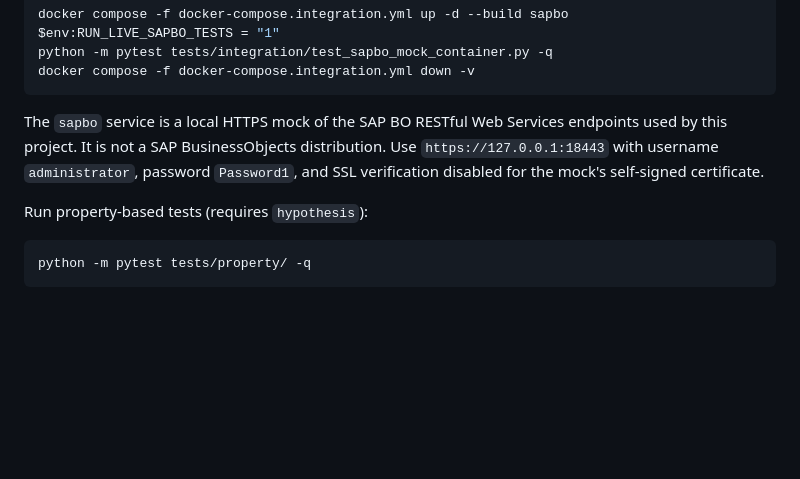
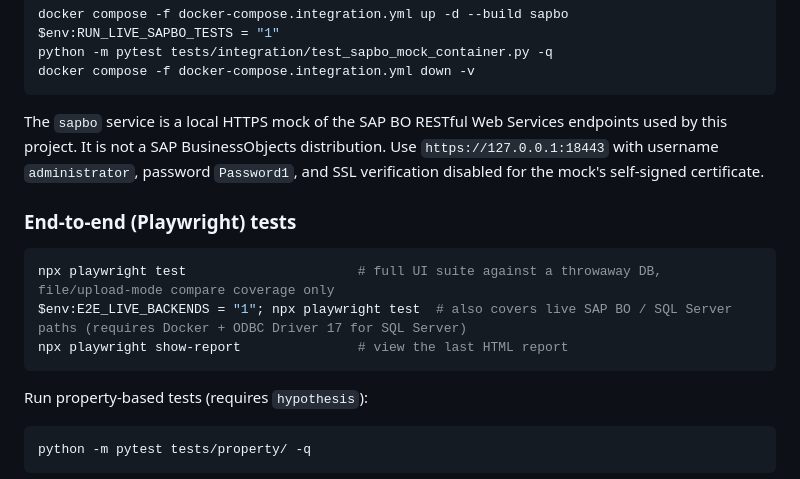
Before and after one commit to aravindksk7/atom, a Markdown page: README.md, the part around the change. GitHub-like rendering; blank space fills up the shorter version.

Commit message:
docs: document how to run the Playwright E2E suite
Task 22: full suite verified passing both without and with
E2E_LIVE_BACKENDS=1 (real SQL Server + SAP BO mock containers).

Co-Authored-By: Claude Sonnet 5 <noreply@anthropic.com>

````diff
--- a/README.md
+++ b/README.md
@@ -2374,6 +2374,14 @@ docker compose -f docker-compose.integration.yml down -v
 
 The `sapbo` service is a local HTTPS mock of the SAP BO RESTful Web Services endpoints used by this project. It is not a SAP BusinessObjects distribution. Use `https://127.0.0.1:18443` with username `administrator`, password `Password1`, and SSL verification disabled for the mock's self-signed certificate.
 
+### End-to-end (Playwright) tests
+
+```powershell
+npx playwright test                      # full UI suite against a throwaway DB, file/upload-mode compare coverage only
+$env:E2E_LIVE_BACKENDS = "1"; npx playwright test  # also covers live SAP BO / SQL Server paths (requires Docker + ODBC Driver 17 for SQL Server)
+npx playwright show-report               # view the last HTML report
+```
+
 Run property-based tests (requires `hypothesis`):
 
 ```powershell
````
